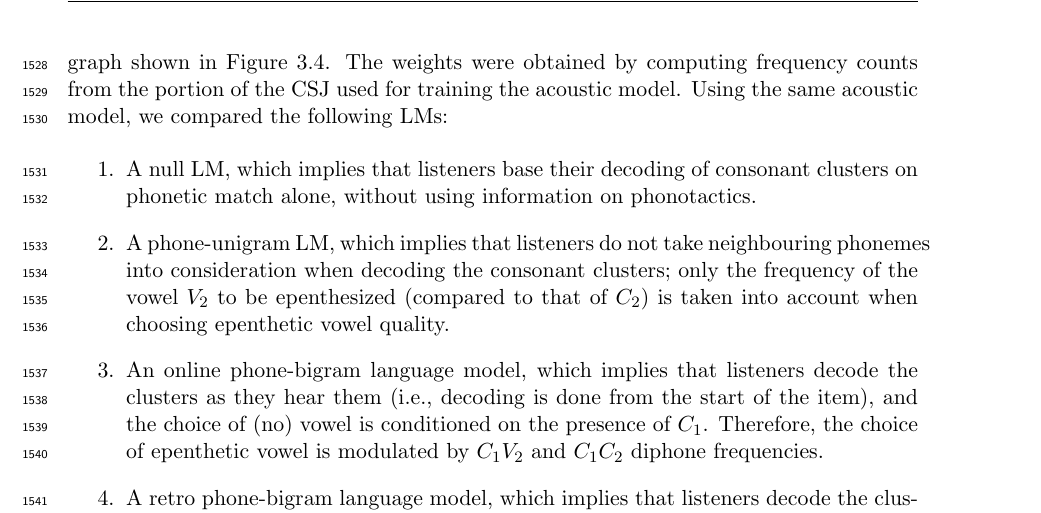
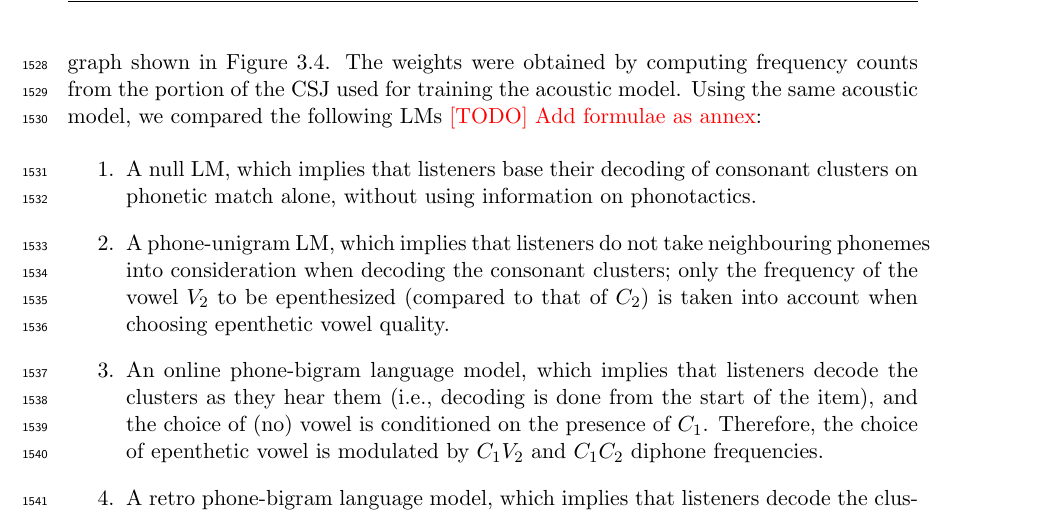
Before and after one commit to agr-ita/epen-thesis, a LaTeX thesis (main.tex, which reads chapters/chapter03.tex): part of page 58 of 105, cut so that both start at the same text. Compiled offline with pdfLaTeX.

Commit message:
Ch3: Implemented Sharon's corrections

```diff
--- a/chapters/chapter03.tex
+++ b/chapters/chapter03.tex
@@ -250,7 +250,7 @@ In order for the decoding task to be analogous to the behavioural experiment des
     \label{fig:m-ahpa_G}
 \end{figure}
 
-In this section, we investigate the type of phonotactic information that might be used by Japanese listeners when perceiving foreign speech that does not conform to native phonotactics. We test 5 types of language models (LM) when decoding our $V_{1}C_{1}(V_{2})C_{2}V_{1}$ items; these LMs differ only in the weights given to edges between nodes 2 and 3 in the graph shown in Figure \ref{fig:m-ahpa_G}. The weights were obtained by computing frequency counts from the portion of the CSJ used for training the acoustic model. Using the same acoustic model, we compared the following LMs:
+In this section, we investigate the type of phonotactic information that might be used by Japanese listeners when perceiving foreign speech that does not conform to native phonotactics. We test 5 types of language models (LM) when decoding our $V_{1}C_{1}(V_{2})C_{2}V_{1}$ items; these LMs differ only in the weights given to edges between nodes 2 and 3 in the graph shown in Figure \ref{fig:m-ahpa_G}. The weights were obtained by computing frequency counts from the portion of the CSJ used for training the acoustic model. Using the same acoustic model, we compared the following LMs {\color{red}[TODO] Add formulae as annex}:
 
 \begin{enumerate}
     \item A null LM, which implies that listeners base their decoding of consonant clusters on phonetic match alone, without using information on phonotactics.
```
Also changed, not shown: main.pdf, 1 other file.
